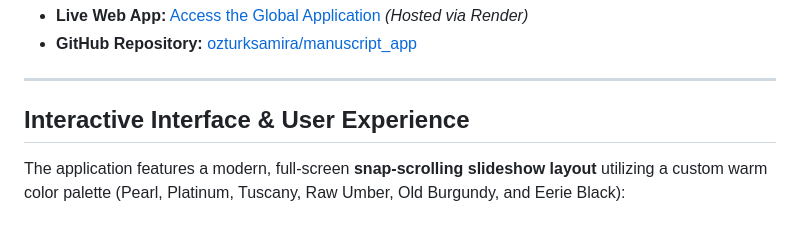
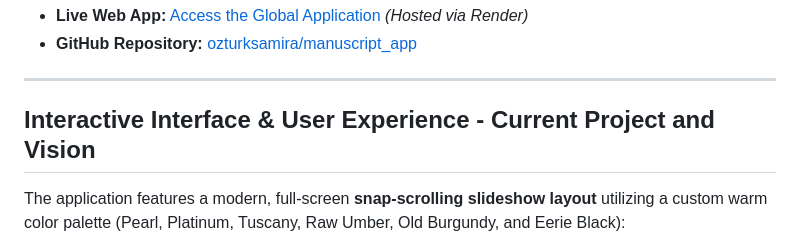
Before and after one commit to ozturksamira/manuscript_editor_web, a Markdown page: README.md, the part around the change. Rendered like a GitHub page.

Commit message:
Revise section title for interactive interface
Updated section title to reflect current project vision.

```diff
--- a/README.md
+++ b/README.md
@@ -9,7 +9,7 @@ A professional, full-stack Natural Language Processing (NLP) web application bui
 
 ---
 
-## Interactive Interface & User Experience
+## Interactive Interface & User Experience - Current Project and Vision
 
 The application features a modern, full-screen **snap-scrolling slideshow layout** utilizing a custom warm color palette (Pearl, Platinum, Tuscany, Raw Umber, Old Burgundy, and Eerie Black):
 
```
